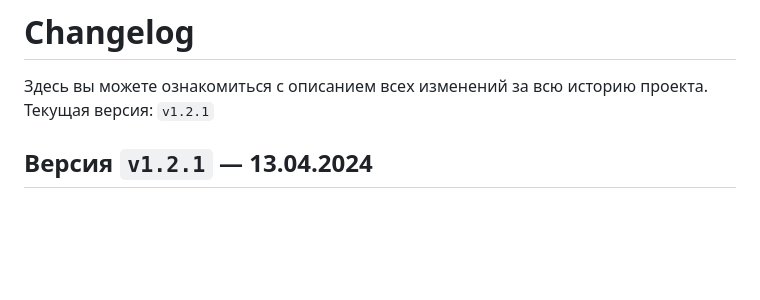
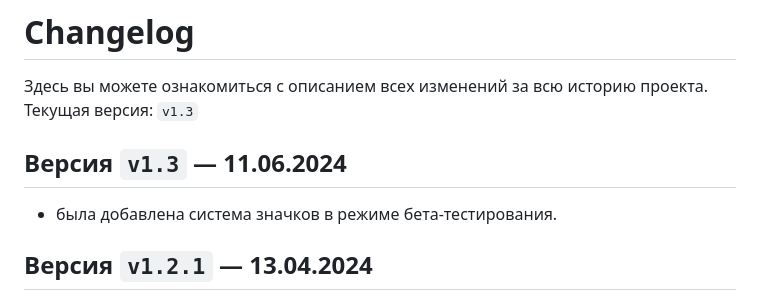
Before and after one commit to news-tools-team/news-tools-team.github.io, a Markdown page: changelog.md, the part around the change. Rendered like a GitHub page; blank space fills up the shorter version.

```diff
--- a/changelog.md
+++ b/changelog.md
@@ -7,7 +7,10 @@ layout: default
 # Changelog
 
 Здесь вы можете ознакомиться с описанием всех изменений за всю историю проекта.
-Текущая версия: `v1.2.1`
+Текущая версия: `v1.3`
+
+## Версия `v1.3` — 11.06.2024
+- была добавлена система значков в режиме бета-тестирования.
 
 ## Версия `v1.2.1` — 13.04.2024
 - в профиль редактора и выпуска были добавлены эмодзи, а также проведены прочие незаметные улучшения;
```
